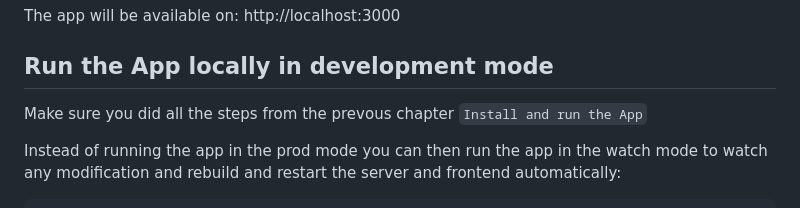
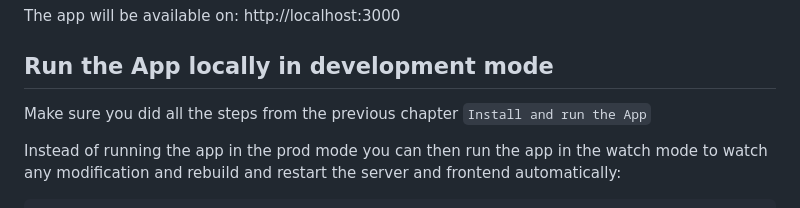
Before and after one commit to BananaTransfer/BananaTransfer, a Markdown page: README.md, the part around the change. Drawn GitHub-style.

Commit message:
fix typo

```diff
--- a/README.md
+++ b/README.md
@@ -198,7 +198,7 @@ The app will be available on: http://localhost:3000
 
 ## Run the App locally in development mode
 
-Make sure you did all the steps from the prevous chapter `Install and run the App`
+Make sure you did all the steps from the previous chapter `Install and run the App`
 
 Instead of running the app in the prod mode you can then run the app in the watch mode to watch any modification and rebuild and restart the server and frontend automatically:
 
```
